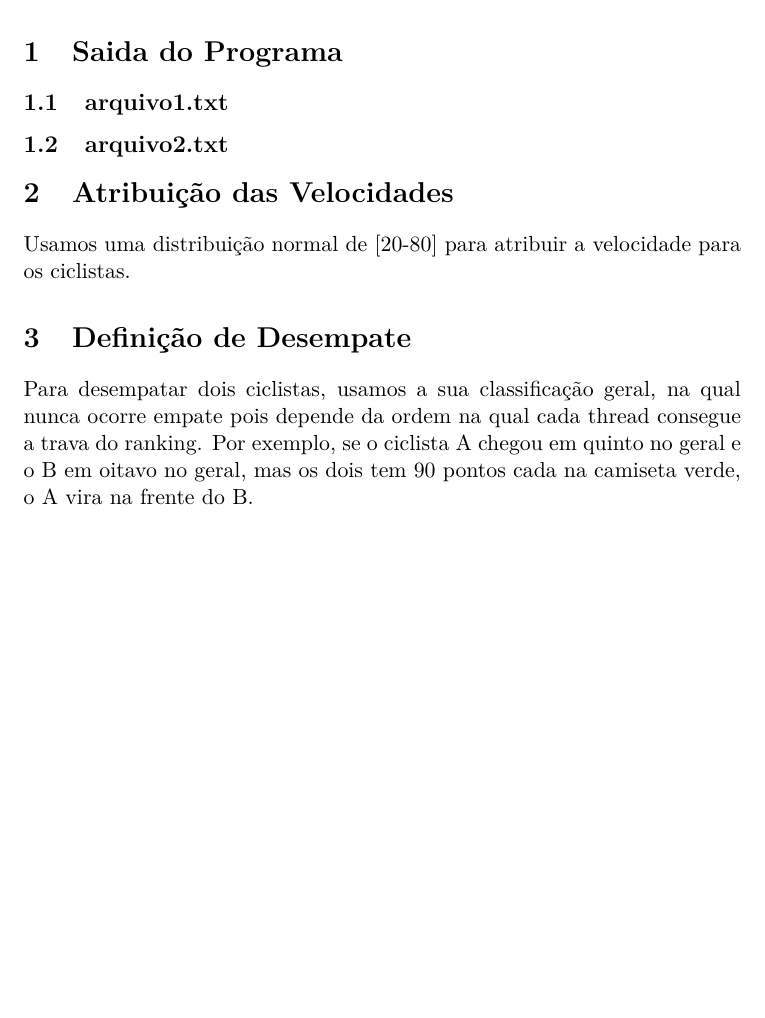
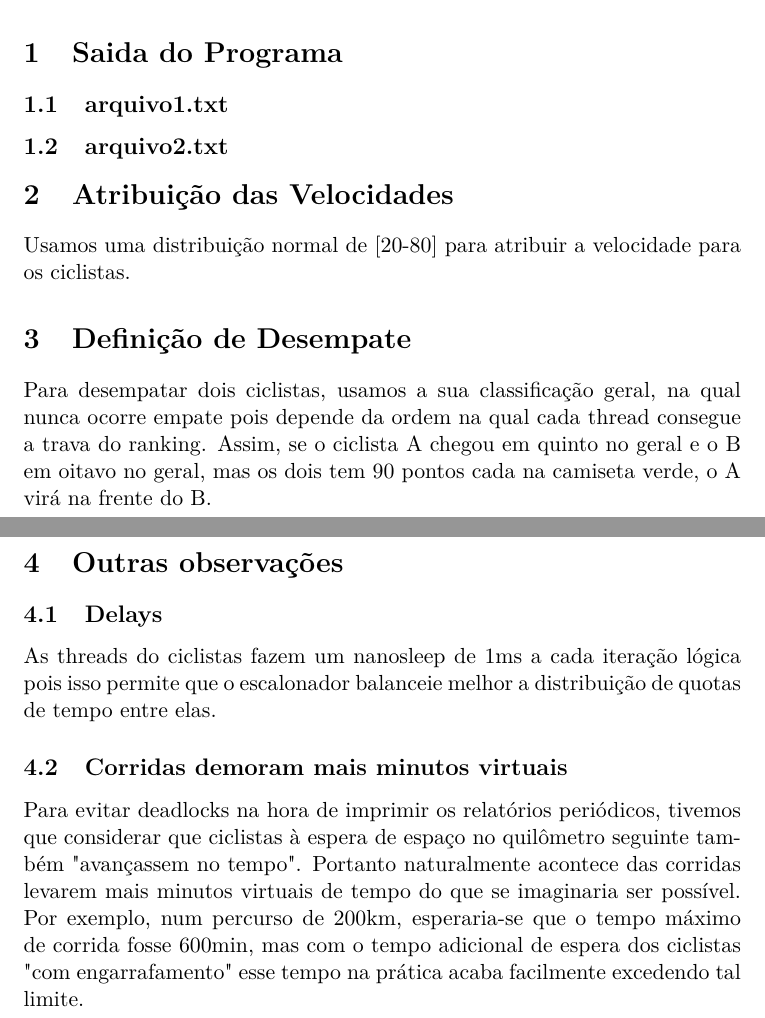
Before and after one commit to gorobaum/concorrentes, a LaTeX document (relatorio.tex): part of the page before the commit and two parts of pages 1 and 2 of 2 after it, the two joined at a grey line, cut so that both start at the same text, the shorter picture padded with empty space. Compiled offline with pdfLaTeX.

Commit message:
Added mor observations to the report.

```diff
--- a/relatorio.tex
+++ b/relatorio.tex
@@ -18,6 +18,15 @@
   Usamos uma distribuição normal de [20-80] para atribuir a velocidade para os ciclistas.
 \section{Definição de Desempate}
   Para desempatar dois ciclistas, usamos a sua classificação geral, na qual nunca ocorre empate pois depende da ordem na qual cada thread
-consegue a trava do ranking. Por exemplo, se o ciclista A chegou em quinto no geral e o B em oitavo no geral, mas os dois tem 90 pontos
-cada na camiseta verde, o A vira na frente do B.
+consegue a trava do ranking. Assim, se o ciclista A chegou em quinto no geral e o B em oitavo no geral, mas os dois tem 90 pontos
+cada na camiseta verde, o A virá na frente do B.
+\section{Outras observações}
+\subsection{Delays}
+  As threads do ciclistas fazem um nanosleep de 1ms a cada iteração lógica pois isso permite que o escalonador balanceie melhor a
+distribuição de quotas de tempo entre elas.
+\subsection{Corridas demoram mais minutos virtuais}
+  Para evitar deadlocks na hora de imprimir os relatórios periódicos, tivemos que considerar que ciclistas à espera de espaço no
+quilômetro seguinte também "avançassem no tempo". Portanto naturalmente acontece das corridas levarem mais minutos virtuais de tempo do
+que se imaginaria ser possível. Por exemplo, num percurso de 200km, esperaria-se que o tempo máximo de corrida fosse 600min, mas com o
+tempo adicional de espera dos ciclistas "com engarrafamento" esse tempo na prática acaba facilmente excedendo tal limite.
 \end{document}
```
